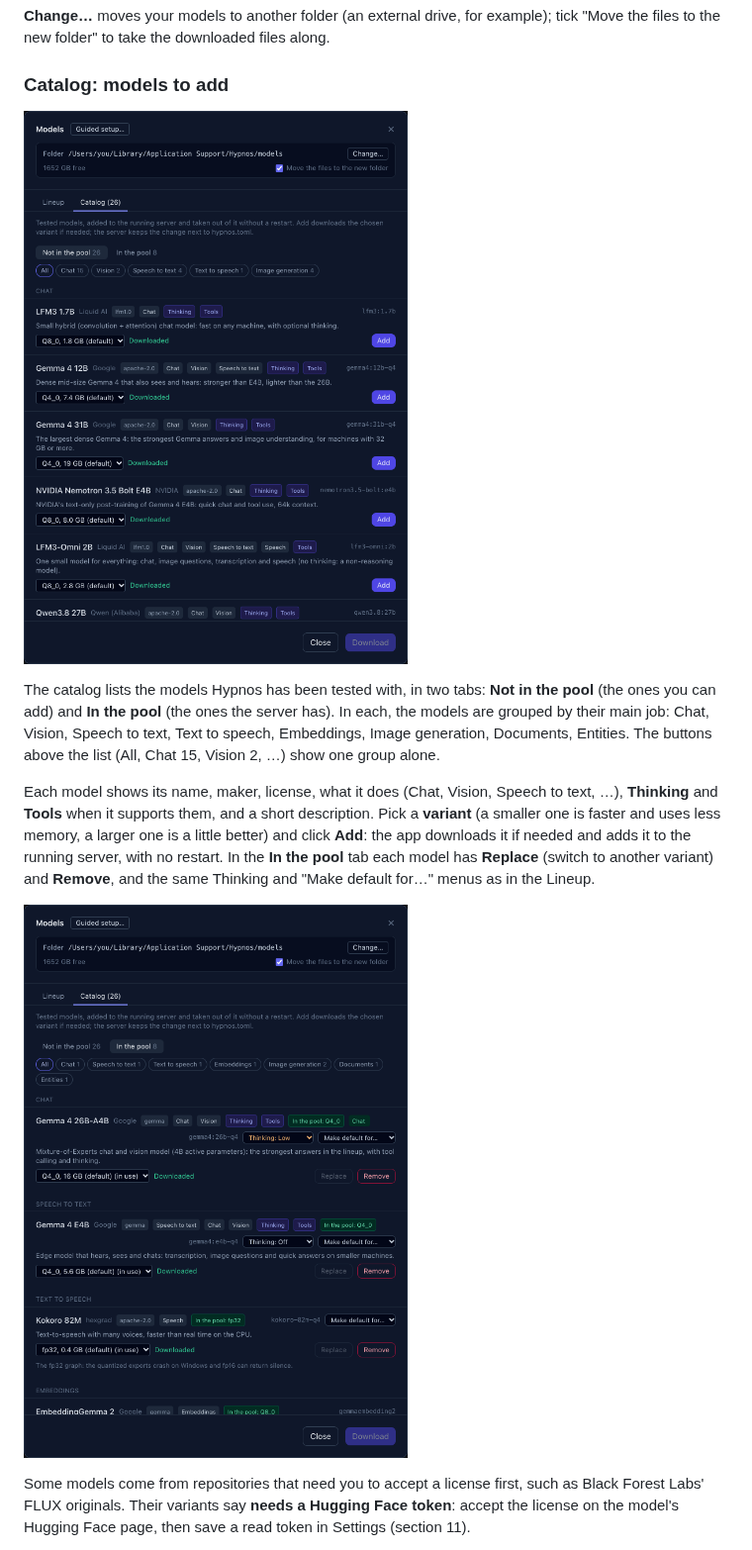
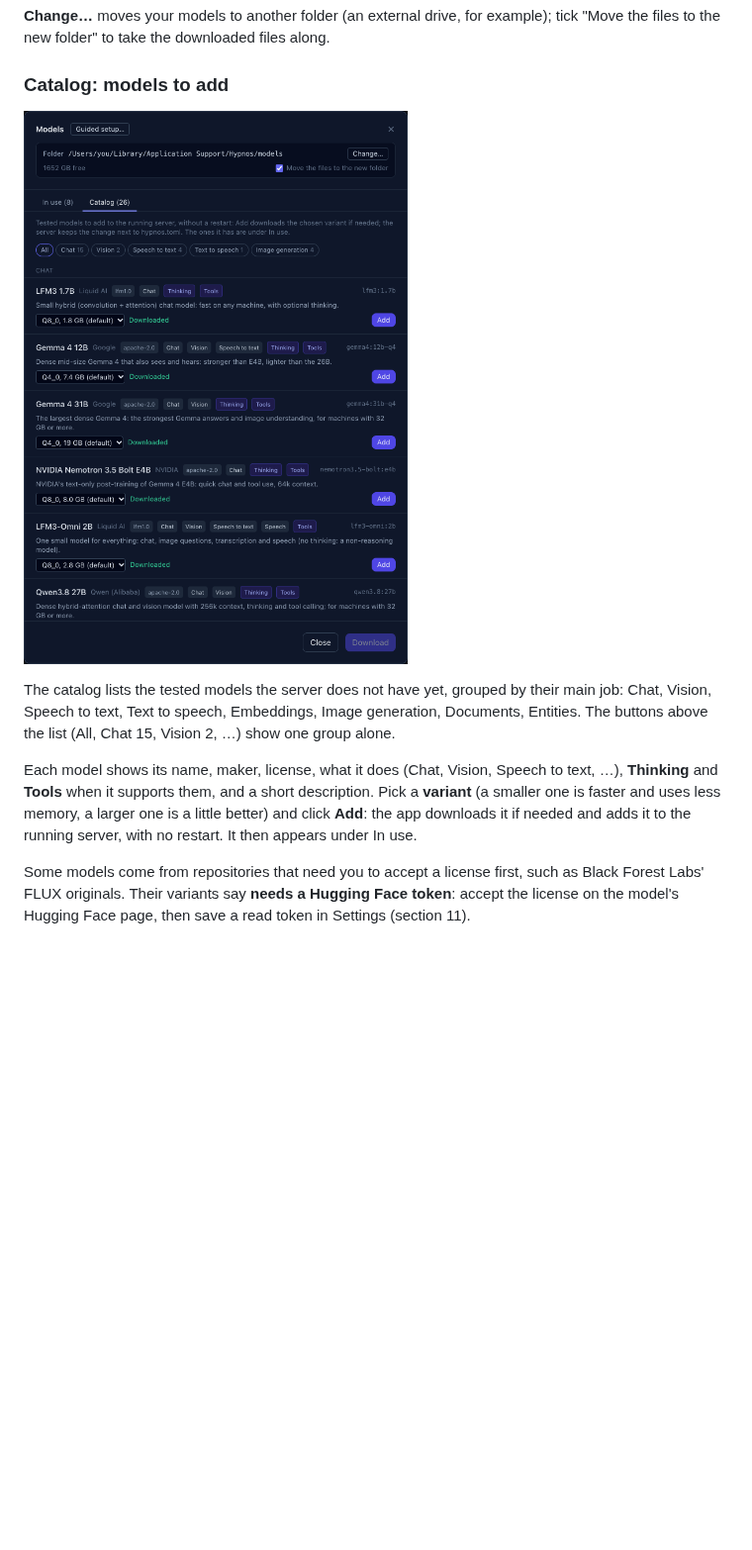
Before and after one commit to advancedlogic/hypnos, a Markdown page: docs/desktop-manual.md, the part around one of its changes. Shown at 99% size. Drawn GitHub-style; pictures changed too: docs/images/desktop/models-catalog-pool.png (deleted), docs/images/desktop/models-catalog.png; blank space fills up the shorter version.

```diff
--- a/docs/desktop-manual.md
+++ b/docs/desktop-manual.md
@@ -315,17 +325,13 @@ the files to the new folder" to take the downloaded files along.
 
-The catalog lists the models Hypnos has been tested with, in two tabs: **Not in the pool** (the
-ones you can add) and **In the pool** (the ones the server has). In each, the models are grouped
-by their main job: Chat, Vision, Speech to text, Text to speech, Embeddings, Image generation,
-Documents, Entities. The buttons above the list (All, Chat 15, Vision 2, …) show one group alone.
+The catalog lists the tested models the server does not have yet, grouped by their main job:
+Chat, Vision, Speech to text, Text to speech, Embeddings, Image generation, Documents, Entities.
+The buttons above the list (All, Chat 15, Vision 2, …) show one group alone.
 
 Each model shows its name, maker, license, what it does (Chat, Vision, Speech to text, …),
 **Thinking** and **Tools** when it supports them, and a short description. Pick a **variant** (a
 smaller one is faster and uses less memory, a larger one is a little better) and click **Add**:
-the app downloads it if needed and adds it to the running server, with no restart. In the
-**In the pool** tab each model has **Replace** (switch to another variant) and **Remove**, and
-the same Thinking and "Make default for…" menus as in the Lineup.
-
-![The In the pool tab: the server's models grouped by job, with Replace and Remove](images/desktop/models-catalog-pool.png)
+the app downloads it if needed and adds it to the running server, with no restart. It then
+appears under In use.
 
 Some models come from repositories that need you to accept a license first, such as Black
 Forest Labs' FLUX originals. Their variants say **needs a Hugging Face token**: accept the
```
Also changed, not shown: other parts of docs/desktop-manual.md (+27 -17 lines), TODO.md (+17 -0 lines), desktop/README.md (+7 -3 lines), docs/images/desktop/models-in-use.png (added), docs/images/desktop/models-lineup.png (deleted), 5 other files.
